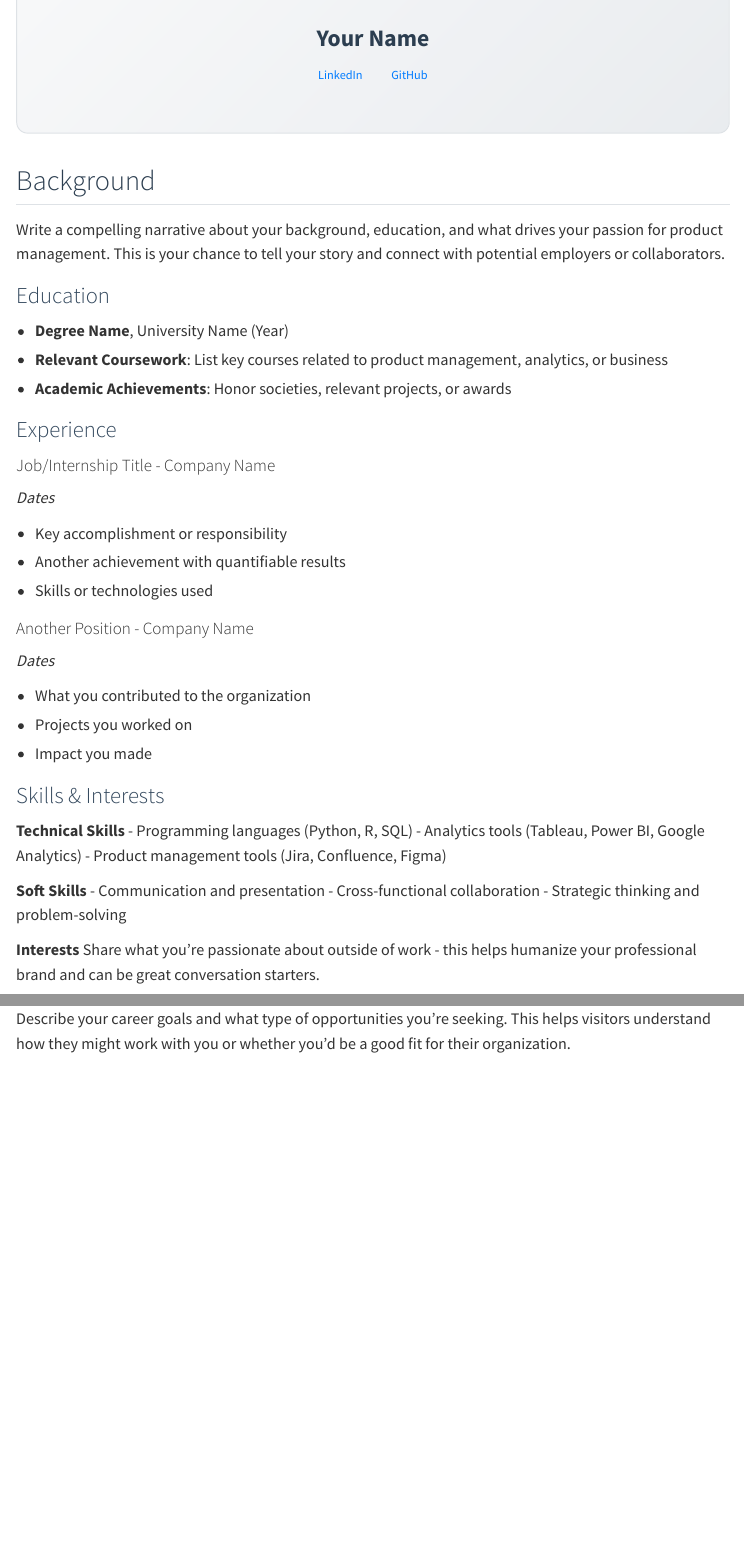
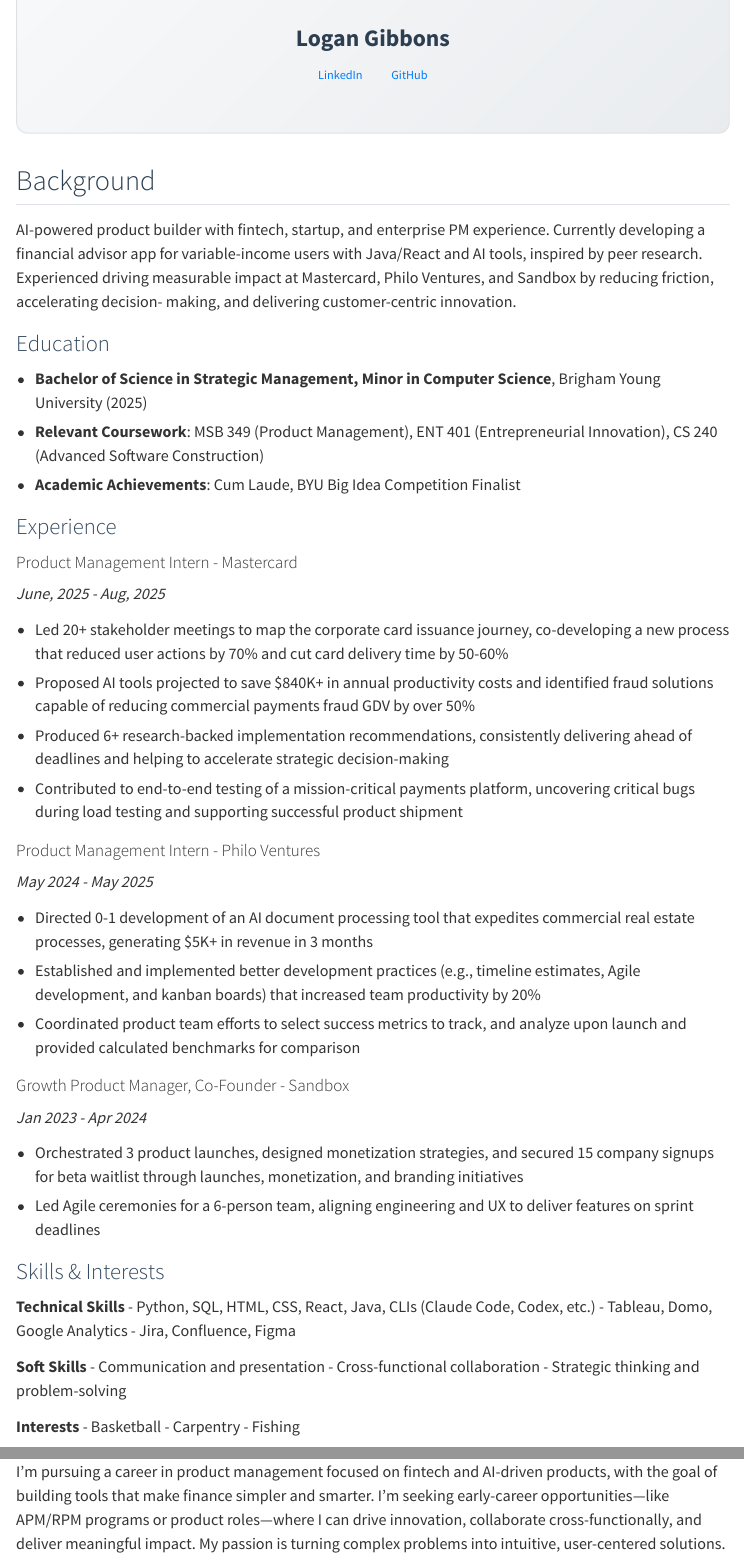
Before and after one commit to LoganGrant1999/portfolio, a Quarto document (about.qmd): the page in a window 1100 px wide, from 140 px down, and a second part further down, joined at a grey line. Rendered offline with R 4.5, knitr and Pandoc in place of Quarto, with nearby package versions; menus at the side of the page are left out.

Commit message:
make portfolio ready

```diff
--- a/_quarto.yml
+++ b/_quarto.yml
@@ -4,7 +4,7 @@ project:
 
 website:
   title: ""
-  favicon: images/prototyping-favicon.png
+  favicon: images/lg.png
   navbar:
     background: primary
     left:
--- a/about.qmd
+++ b/about.qmd
@@ -6,12 +6,12 @@ title: "About Me"
 
 <img src="images/profile.jpg" alt="add photo to /images" class="rounded-circle mb-3" width="160">
 
-<h1>Your Name</h1>
+<h1>Logan Gibbons</h1>
 
-<a href="https://linkedin.com/in/your-profile" class="btn btn-outline-primary btn-sm" target="_blank">
+<a href="https://www.linkedin.com/in/logangibbons/" class="btn btn-outline-primary btn-sm" target="_blank">
   <i class="fab fa-linkedin"></i> LinkedIn
 </a>
-<a href="https://github.com/your-username" class="btn btn-outline-primary btn-sm" target="_blank">
+<a href="https://github.com/LoganGrant1999" class="btn btn-outline-primary btn-sm" target="_blank">
   <i class="fab fa-github"></i> GitHub
 </a>
 
@@ -19,36 +19,54 @@ title: "About Me"
 
 ## Background
 
-Write a compelling narrative about your background, education, and what drives your passion for product management. This is your chance to tell your story and connect with potential employers or collaborators.
+AI-powered product builder with fintech, startup, and enterprise PM experience. Currently developing a
+financial advisor app for variable-income users with Java/React and AI tools, inspired by peer research. Experienced
+driving measurable impact at Mastercard, Philo Ventures, and Sandbox by reducing friction, accelerating decision-
+making, and delivering customer-centric innovation.
 
 ### Education
 
-- **Degree Name**, University Name (Year)
-- **Relevant Coursework**: List key courses related to product management, analytics, or business
-- **Academic Achievements**: Honor societies, relevant projects, or awards
+- **Bachelor of Science in Strategic Management, Minor in Computer Science**, Brigham Young University (2025)
+- **Relevant Coursework**: MSB 349 (Product Management), ENT 401 (Entrepreneurial Innovation), CS 240 (Advanced Software Construction)
+- **Academic Achievements**: Cum Laude, BYU Big Idea Competition Finalist
 
 ### Experience
 
-#### Job/Internship Title - Company Name
-*Dates*
+#### Product Management Intern - Mastercard
+*June, 2025 - Aug, 2025*
 
-- Key accomplishment or responsibility
-- Another achievement with quantifiable results
-- Skills or technologies used
+- Led 20+ stakeholder meetings to map the corporate card issuance journey, co-developing a new process that
+reduced user actions by 70% and cut card delivery time by 50-60%
+- Proposed AI tools projected to save $840K+ in annual productivity costs and identified fraud solutions capable of
+reducing commercial payments fraud GDV by over 50%
+- Produced 6+ research-backed implementation recommendations, consistently delivering ahead of deadlines and
+helping to accelerate strategic decision-making
+- Contributed to end-to-end testing of a mission-critical payments platform, uncovering critical bugs during load
+testing and supporting successful product shipment
 
-#### Another Position - Company Name
-*Dates*
+#### Product Management Intern - Philo Ventures
+*May 2024 - May 2025*
 
-- What you contributed to the organization
-- Projects you worked on
-- Impact you made
+- Directed 0-1 development of an AI document processing tool that expedites commercial real estate processes,
+generating $5K+ in revenue in 3 months
+- Established and implemented better development practices (e.g., timeline estimates, Agile development, and kanban
+boards) that increased team productivity by 20%
+- Coordinated product team efforts to select success metrics to track, and analyze upon launch and provided calculated
+benchmarks for comparison
+
+#### Growth Product Manager, Co-Founder - Sandbox
+*Jan 2023 - Apr 2024*
+
+- Orchestrated 3 product launches, designed monetization strategies, and secured 15 company signups for beta waitlist
+through launches, monetization, and branding initiatives
+- Led Agile ceremonies for a 6-person team, aligning engineering and UX to deliver features on sprint deadlines
 
 ### Skills & Interests
 
 **Technical Skills**
-- Programming languages (Python, R, SQL)
-- Analytics tools (Tableau, Power BI, Google Analytics)
-- Product management tools (Jira, Confluence, Figma)
+- Python, SQL, HTML, CSS, React, Java, CLIs (Claude Code, Codex, etc.)
+- Tableau, Domo, Google Analytics
+- Jira, Confluence, Figma
 
 **Soft Skills**
 - Communication and presentation
@@ -56,8 +74,10 @@ Write a compelling narrative about your background, education, and what drives y
 - Strategic thinking and problem-solving
 
 **Interests**
-Share what you're passionate about outside of work - this helps humanize your professional brand and can be great conversation starters.
+- Basketball
+- Carpentry
+- Fishing
 
 ### What's Next
 
-Describe your career goals and what type of opportunities you're seeking. This helps visitors understand how they might work with you or whether you'd be a good fit for their organization.
+I’m pursuing a career in product management focused on fintech and AI-driven products, with the goal of building tools that make finance simpler and smarter. I’m seeking early-career opportunities—like APM/RPM programs or product roles—where I can drive innovation, collaborate cross-functionally, and deliver meaningful impact. My passion is turning complex problems into intuitive, user-centered solutions.
```
Also changed, not shown: index.qmd (+3 -3 lines), projects/project-1.qmd (+71 -10 lines), images/lg.png (added), images/profile.jpeg (added).
